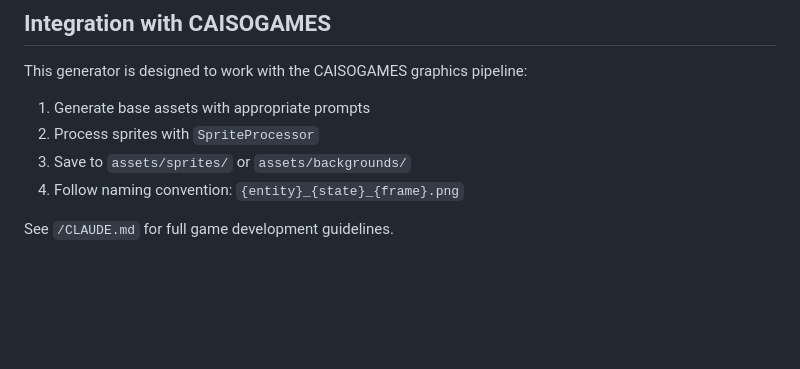
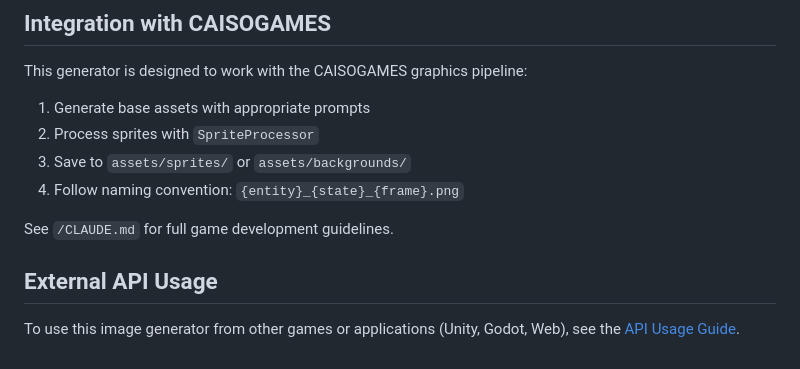
Before and after one commit to fromsnowman2014/CAISOGAMES, a Markdown page: image_generator/README.md, the part around the change. GitHub-like rendering; blank space fills up the shorter version.

Commit message:
docs: Add API usage guide for external game integration

```diff
--- a/image_generator/README.md
+++ b/image_generator/README.md
@@ -201,3 +201,7 @@ This generator is designed to work with the CAISOGAMES graphics pipeline:
 4. Follow naming convention: `{entity}_{state}_{frame}.png`
 
 See `/CLAUDE.md` for full game development guidelines.
+
+## External API Usage
+
+To use this image generator from other games or applications (Unity, Godot, Web), see the [API Usage Guide](API_USAGE.md).
```
Also changed, not shown: image_generator/API_USAGE.md (added, +157 -0 lines).
